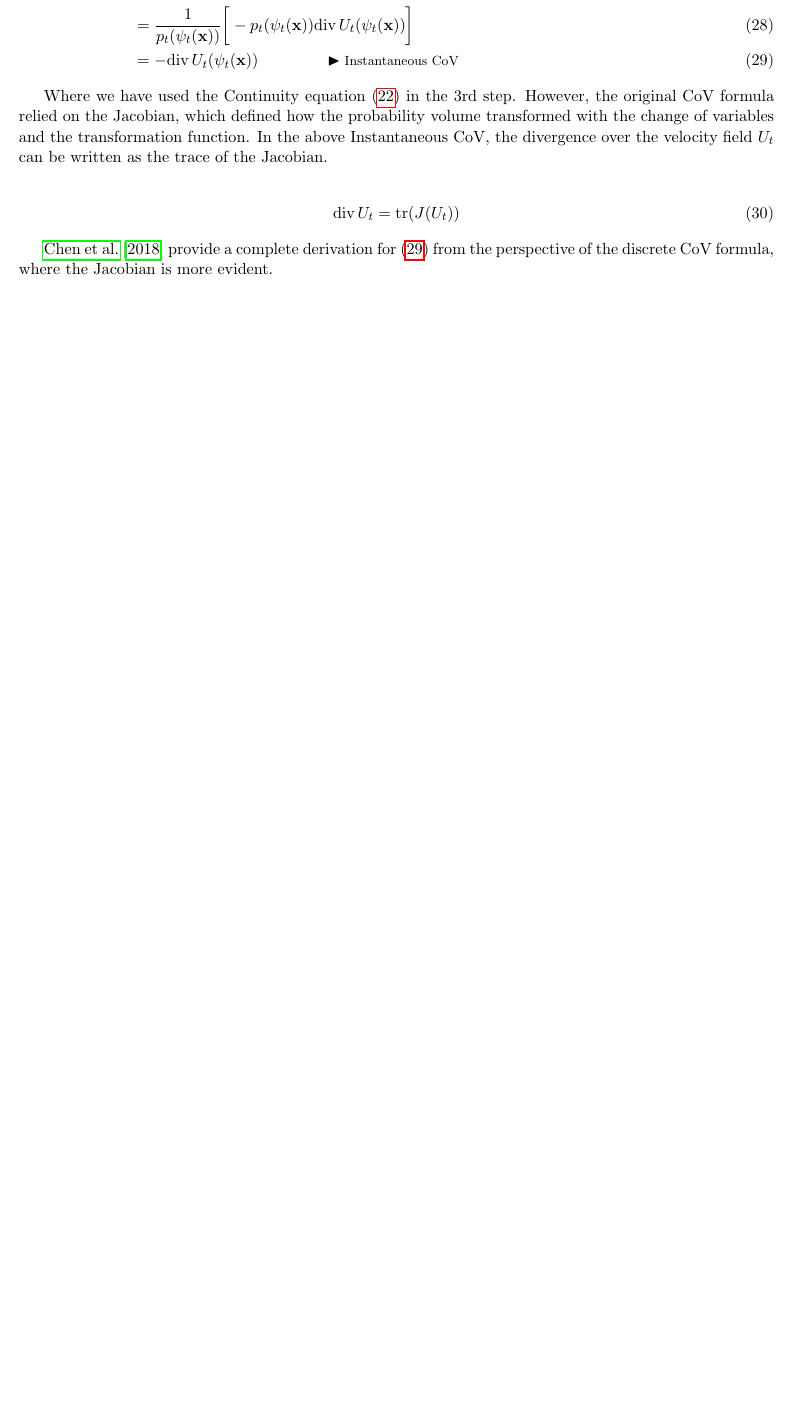
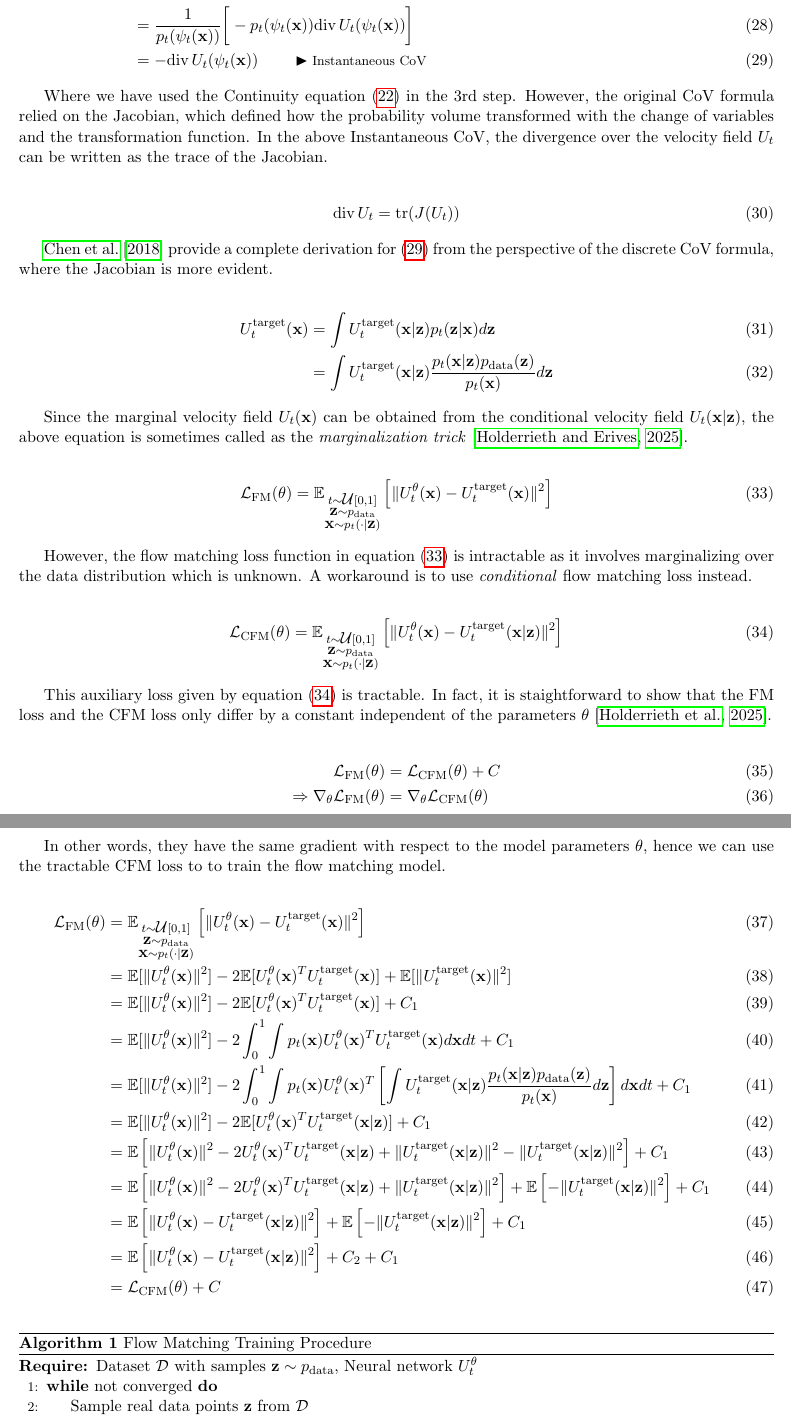
Before and after one commit to AntixK/anandksub, a LaTeX document (technotes/diffusion/main.tex, which reads technotes/diffusion/defns.tex): part of page 6 of 8 before the commit and two parts of pages 6 and 7 of 9 after it, the two joined at a grey line, cut so that both start at the same text, the shorter picture padded with empty space. Compiled offline with pdfLaTeX.

Commit message:
updated diffusion notes

```diff
--- a/technotes/diffusion/defns.tex
+++ b/technotes/diffusion/defns.tex
@@ -7,6 +7,9 @@
 \usepackage{tikz}
 \usepackage[most]{tcolorbox}
 \usepackage[backref=page]{hyperref}
+\usepackage{algorithm}
+\usepackage{algpseudocode}
+\usepackage{mathtools}
 
 
 \definecolor{antiquewhite}{rgb}{0.98, 0.92, 0.84}
@@ -52,7 +55,7 @@
 
 \newcommand{\x}{\times}
 \newcommand{\diver}{\text{div}\,}
-\newcommand{\eqcomment}[1]{\blacktriangleright\text{\footnotesize #1}}
+\newcommand{\eqcomment}[1]{\qquad \blacktriangleright\text{\footnotesize #1}}
 
 
 
--- a/technotes/diffusion/main.tex
+++ b/technotes/diffusion/main.tex
@@ -246,0 +249,54 @@ Where we have used the Continuity equation \eqref{eq:contin-eq} in the 3rd step.
+\begin{align}
+    U_t^{\text{target}}(\vx) &= \int U_t^{\text{target}}(\vx | \vz) p_t(\vz | \vx) d\vz \\
+    &=  \int U_t^{\text{target}}(\vx | \vz) \frac{p_t( \vx|\vz)p_{\text{data}}(\vz)}{p_t(\vx)} d\vz \label{eq:marg_vel}
+\end{align}
+
+Since the marginal velocity field $U_t(\vx)$ can be obtained from the conditional velocity field $U_t(\vx | \vz)$, the above equation is sometimes called as the \textit{marginalization trick} \citep{flowsanddiffusions2025}.
+
+\begin{align}
+    \fL_{\text{FM}}(\theta) &= \E_{\substack{t \sim \fU[0, 1] \\
+    \vz \sim p_{\text{data}} \\
+    \vx \sim p_t(\cdot | \vz)}} \left [ \|U_t^{\theta}(\vx) - U_t^{\text{target}}(\vx) \|^2 \right ] \label{eq:fm_loss}
+\end{align}
+
+However, the flow matching loss function in equation \eqref{eq:fm_loss} is intractable as it involves marginalizing over the data distribution which is unknown. A workaround is to use \textit{conditional} flow matching loss instead.
+
+\begin{align}
+    \fL_{\text{CFM}}(\theta) &= \E_{\substack{t \sim \fU[0, 1] \\
+    \vz \sim p_{\text{data}} \\
+    \vx \sim p_t(\cdot | \vz)}} \left [ \|U_t^{\theta}(\vx) - U_t^{\text{target}}(\vx | \vz) \|^2 \right ]\label{eq:cfm_loss}
+\end{align}
+
+This auxiliary loss given by equation \eqref{eq:cfm_loss} is tractable. In fact, it is staightforward to show that  the FM loss and the CFM loss only differ by a constant independent of the parameters $\theta$ \citep{holderrieth2025generatormatchinggenerativemodeling}.
+
+\begin{align}
+    \fL_{\text{FM}}(\theta) &= \fL_{\text{CFM}}(\theta) + C \\
+    \Rightarrow \nabla_{\theta} \fL_{\text{FM}}(\theta) &= \nabla_{\theta}\fL_{\text{CFM}}(\theta)
+\end{align}
+
+In other words, they have the same gradient with respect to the model parameters $\theta$, hence we can use the tractable CFM loss to to train the flow matching model.
+
+
+\begin{align}
+    \fL_{\text{FM}}(\theta) &= \E_{\substack{t \sim \fU[0, 1] \\
+    \vz \sim p_{\text{data}} \\
+    \vx \sim p_t(\cdot | \vz)}} \left [ \|U_t^{\theta}(\vx) - U_t^{\text{target}}(\vx) \|^2 \right ] \\
+    &= \E [ \|U_t^{\theta}(\vx) \|^2 ] - 2 \E [U_t^{\theta}(\vx)^T U_t^{\text{target}}(\vx)  ] + \E[\|U_t^{\text{target}}(\vx)\|^2] \\
+    &= \E [ \|U_t^{\theta}(\vx) \|^2 ] - 2 \E [U_t^{\theta}(\vx)^T U_t^{\text{target}}(\vx)  ] + C_1 \\
+    &= \E [ \|U_t^{\theta}(\vx) \|^2 ] - 2 \int_0^1 \int p_t(\vx) U_t^{\theta}(\vx)^T U_t^{\text{target}}(\vx) d\vx dt  + C_1 \\
+    &= \E [ \|U_t^{\theta}(\vx) \|^2 ] - 2 \int_0^1 \int p_t(\vx) U_t^{\theta}(\vx)^T \left [ \int U_t^{\text{target}}(\vx | \vz) \frac{p_t( \vx|\vz)p_{\text{data}}(\vz)}{p_t(\vx)} d\vz \right ] d\vx dt  + C_1 \\
+    &= \E [ \|U_t^{\theta}(\vx) \|^2 ] - 2 \E [U_t^{\theta}(\vx)^T U_t^{\text{target}}(\vx | \vz)  ]  + C_1 \\
+    &= \E \left [ \|U_t^{\theta}(\vx) \|^2  - 2U_t^{\theta}(\vx)^T U_t^{\text{target}}(\vx | \vz)  + \|U_t^{\text{target}}(\vx | \vz)\|^2 - \|U_t^{\text{target}}(\vx | \vz)\|^2 \right ]  + C_1 \\
+    &= \E \left [ \|U_t^{\theta}(\vx) \|^2  - 2U_t^{\theta}(\vx)^T U_t^{\text{target}}(\vx | \vz)  + \|U_t^{\text{target}}(\vx | \vz)\|^2 \right ] + \E \left  [- \|U_t^{\text{target}}(\vx | \vz)\|^2 \right ]  + C_1 \\
+    &= \E \left [ \|U_t^{\theta}(\vx) - U_t^{\text{target}}(\vx | \vz) \|^2 \right ] + \E \left  [- \|U_t^{\text{target}}(\vx | \vz)\|^2 \right ]  + C_1 \\
+    &= \E \left [ \|U_t^{\theta}(\vx) - U_t^{\text{target}}(\vx | \vz) \|^2 \right ] + C_2  + C_1 \\
+    &= \fL_{\text{CFM}}(\theta) + C
+\end{align}
+
+\begin{algorithm}
+    \caption{Flow Matching Training Procedure}\label{alg:fm_train}
+    \begin{algorithmic}[1]
+    \Require Dataset $\fD$ with samples $\vz \sim p_{\text{data}}$, Neural network $U_t^{\theta}$
+    \While{not converged}
+    \State Sample real data points $\vz$ from $\fD$
+    \State Uniformly sample some random time $t \sim \fU[0, 1]$
```
Also changed, not shown: technotes/diffusion/references.bib (+10 -0 lines), technotes/diffusion/defns.tex (51 more changed lines), technotes/diffusion/main.tex (18 more changed lines).
